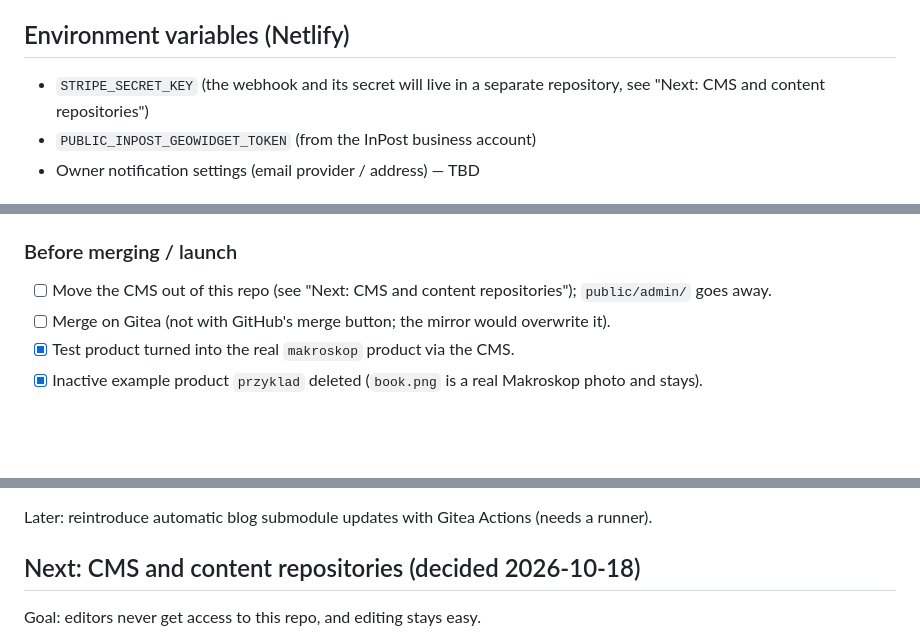
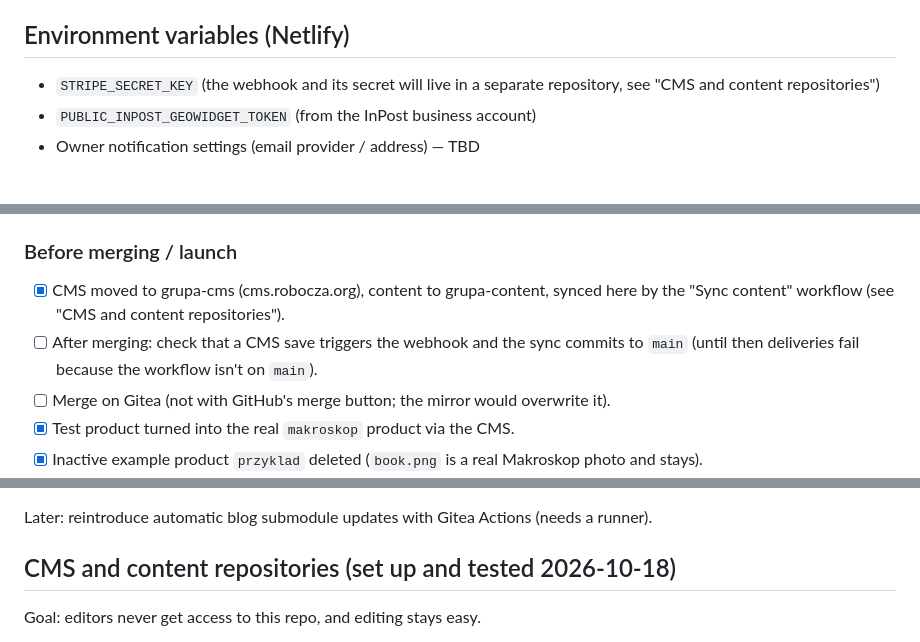
Before and after one commit to robocza/grupa-www, a Markdown page: SHOP_PLAN.md, 3 parts joined by grey strips. Drawn GitHub-style; blank space fills up the shorter version.

Commit message:
Record the finished CMS and content setup in SHOP_PLAN.md
Co-Authored-By: Claude Opus 5.5 <noreply@anthropic.com>

```diff
--- a/SHOP_PLAN.md
+++ b/SHOP_PLAN.md
@@ -61,7 +61,7 @@ Context for adding a small shop to this Astro site. These decisions were made in
 
 ## Environment variables (Netlify)
 
-- `STRIPE_SECRET_KEY` (the webhook and its secret will live in a separate repository, see "Next: CMS and content repositories")
+- `STRIPE_SECRET_KEY` (the webhook and its secret will live in a separate repository, see "CMS and content repositories")
 - `PUBLIC_INPOST_GEOWIDGET_TOKEN` (from the InPost business account)
 - Owner notification settings (email provider / address) — TBD
 
@@ -124,7 +124,8 @@ Local dev:
 
 ### Before merging / launch
 
-- [ ] Move the CMS out of this repo (see "Next: CMS and content repositories"); `public/admin/` goes away.
+- [x] CMS moved to grupa-cms (cms.robocza.org), content to grupa-content, synced here by the "Sync content" workflow (see "CMS and content repositories").
+- [ ] After merging: check that a CMS save triggers the webhook and the sync commits to `main` (until then deliveries fail because the workflow isn't on `main`).
 - [ ] Merge on Gitea (not with GitHub's merge button; the mirror would overwrite it).
 - [x] Test product turned into the real `makroskop` product via the CMS.
 - [x] Inactive example product `przyklad` deleted (`book.png` is a real Makroskop photo and stays).
@@ -154,7 +155,7 @@ Then (code): ~~switch `public/admin/config.yml` to `backend: gitea`~~ and ~~add
 
 Later: reintroduce automatic blog submodule updates with Gitea Actions (needs a runner).
 
-## Next: CMS and content repositories (decided 2026-10-18)
+## CMS and content repositories (set up and tested 2026-10-18)
 
 Goal: editors never get access to this repo, and editing stays easy.
 
```
